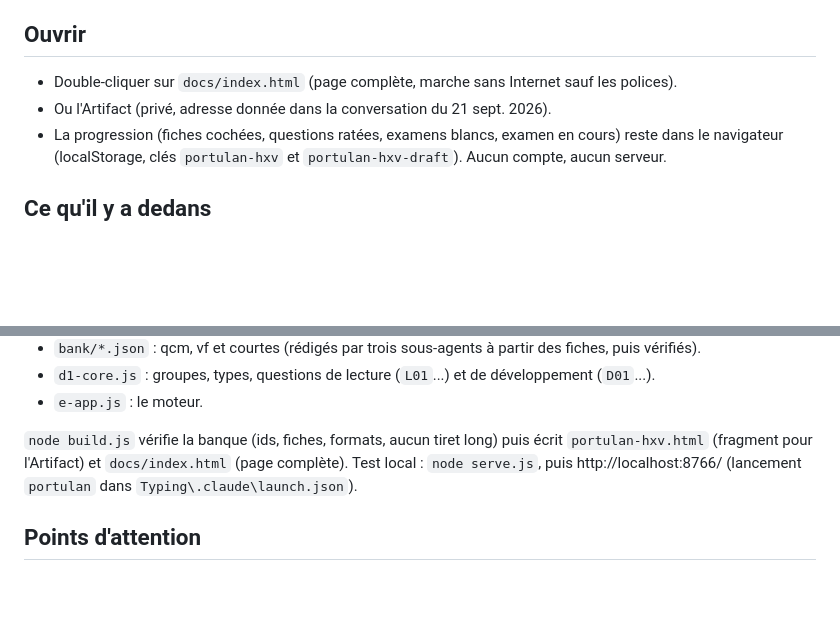
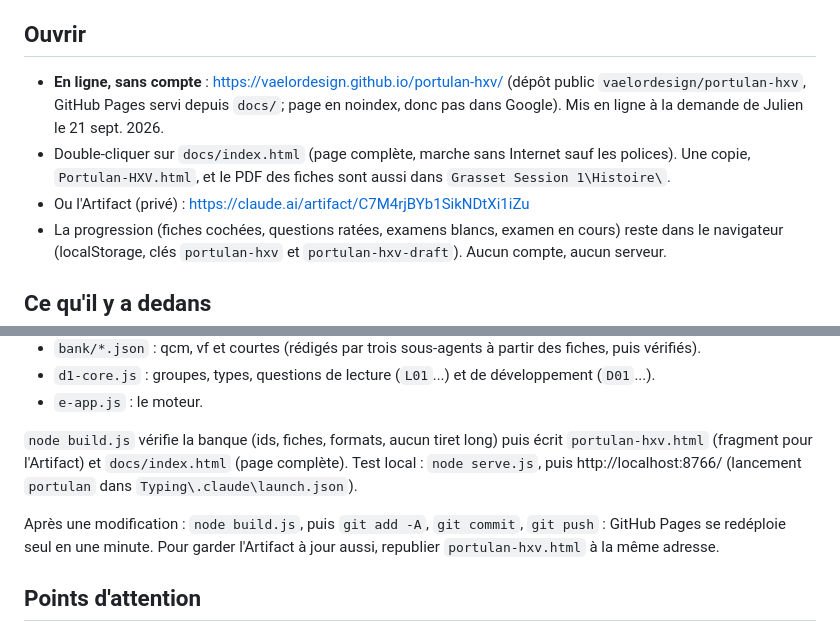
Before and after one commit to vaelordesign/portulan-hxv, a Markdown page: LISEZMOI.md, 2 parts joined by grey strips. Drawn GitHub-style; blank space fills up the shorter version.

Commit message:
LISEZMOI : adresse publique et étape de déploiement
Co-Authored-By: Claude Opus 5 <noreply@anthropic.com>

```diff
--- a/LISEZMOI.md
+++ b/LISEZMOI.md
@@ -8,8 +8,11 @@ cartes et extraits du manuel compris), la présentation `HXV_-_Examen_Intra.pptx
 corrigé officiel de l'exemple sur les Ottomans) et le plan de cours.
 
 ## Ouvrir
-- Double-cliquer sur `docs/index.html` (page complète, marche sans Internet sauf les polices).
-- Ou l'Artifact (privé, adresse donnée dans la conversation du 21 sept. 2026).
+- **En ligne, sans compte** : https://vaelordesign.github.io/portulan-hxv/ (dépôt public `vaelordesign/portulan-hxv`,
+  GitHub Pages servi depuis `docs/`; page en noindex, donc pas dans Google). Mis en ligne à la demande de Julien le 21 sept. 2026.
+- Double-cliquer sur `docs/index.html` (page complète, marche sans Internet sauf les polices). Une copie,
+  `Portulan-HXV.html`, et le PDF des fiches sont aussi dans `Grasset Session 1\Histoire\`.
+- Ou l'Artifact (privé) : https://claude.ai/artifact/C7M4rjBYb1SikNDtXi1iZu
 - La progression (fiches cochées, questions ratées, examens blancs, examen en cours) reste dans le
   navigateur (localStorage, clés `portulan-hxv` et `portulan-hxv-draft`). Aucun compte, aucun serveur.
 
@@ -40,6 +43,9 @@ Le code est découpé dans `parts/` :
 (fragment pour l'Artifact) et `docs/index.html` (page complète). Test local : `node serve.js`, puis
 http://localhost:8766/ (lancement `portulan` dans `Typing\.claude\launch.json`).
 
+Après une modification : `node build.js`, puis `git add -A`, `git commit`, `git push` : GitHub Pages se
+redéploie seul en une minute. Pour garder l'Artifact à jour aussi, republier `portulan-hxv.html` à la même adresse.
+
 ## Points d'attention
 - L'exemple officiel du prof dit Zheng He « du XIVe siècle » : ses expéditions datent de 1405-1433 (signalé).
 - La table des matières du manuel n'est pas en ligne : les lectures (chap. 2.1 à 5.1) sont couvertes par les
```
